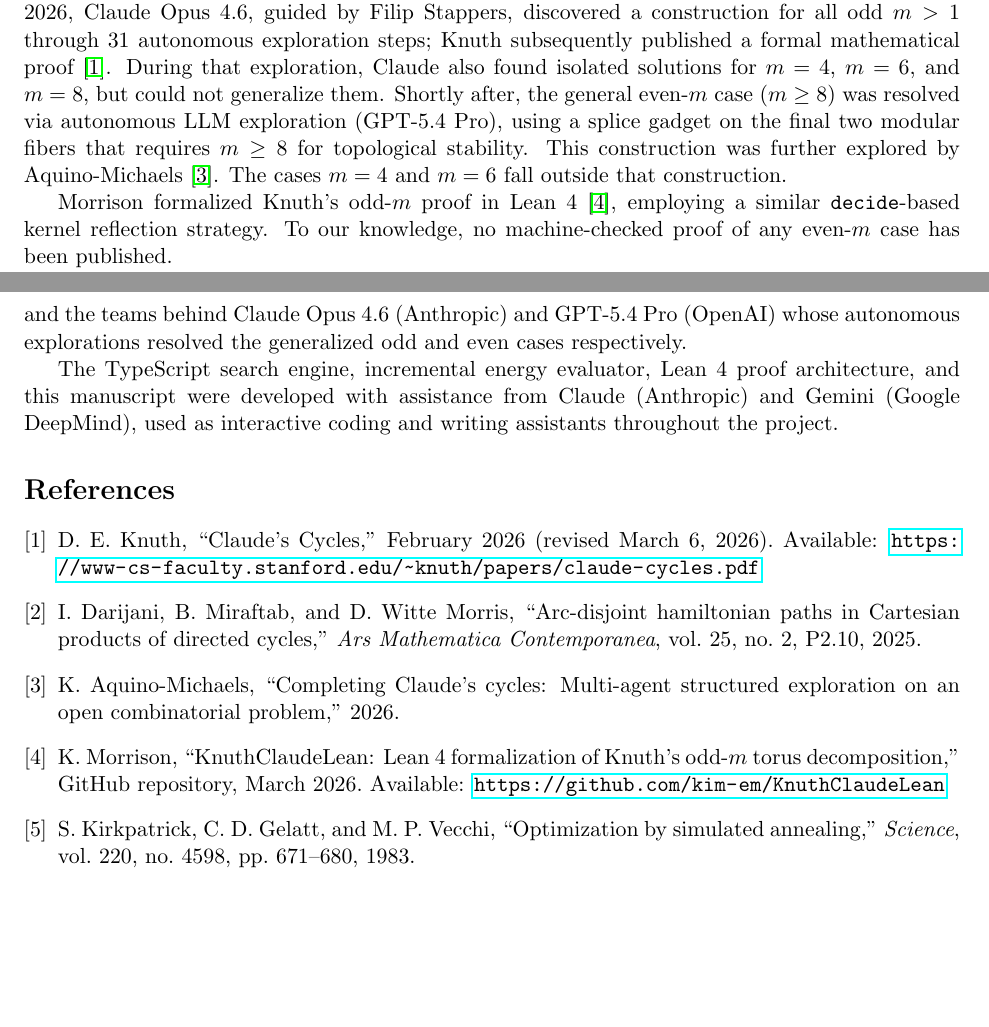
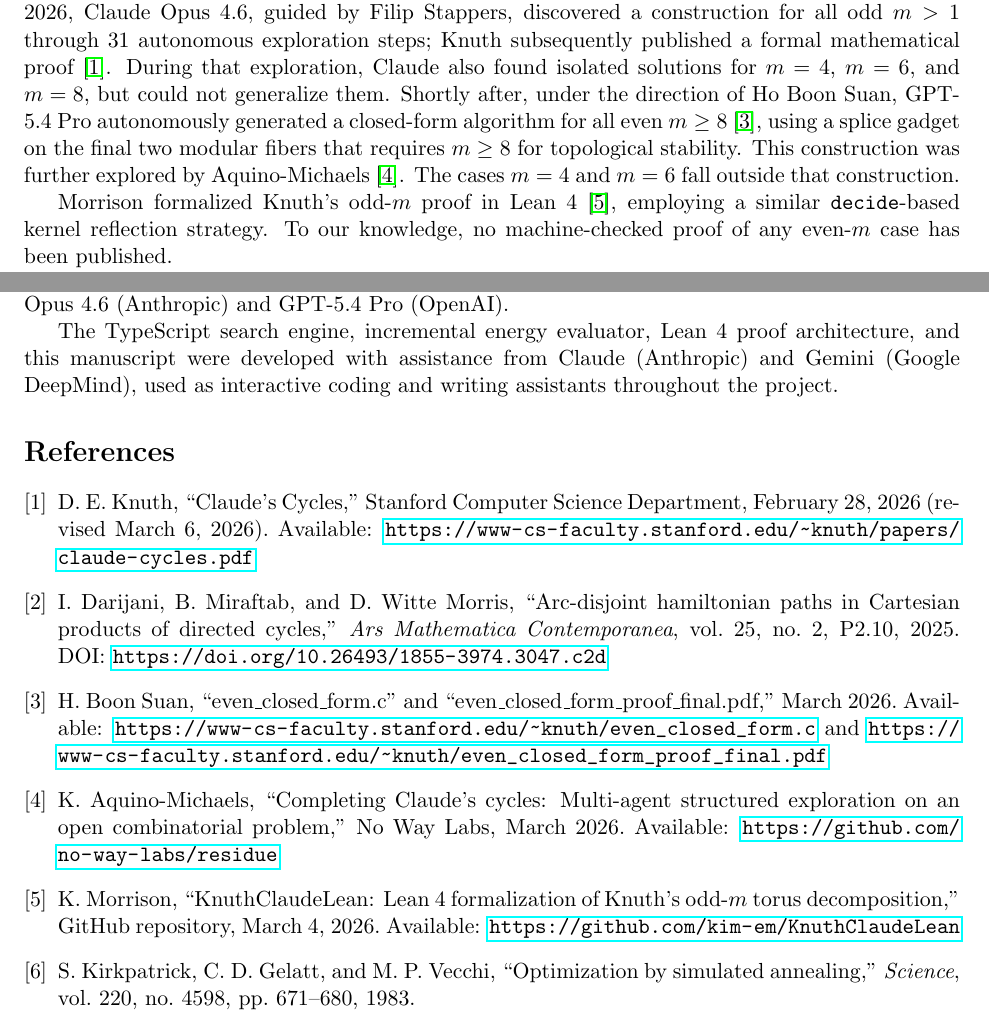
Before and after one commit to bneb/perqed, a LaTeX paper (paper/torus_decomposition.tex): two parts of pages 1 and 5 of 5, joined at a grey line, cut so that both start at the same text, the shorter picture padded with empty space. Compiled offline with pdfLaTeX.

Commit message:
paper: add verified Ho Boon Suan citation, complete bibliography
All URLs verified via HTTP 200:
- Ho Boon Suan's even_closed_form.c (March 4) and proof PDF (March 13)
  hosted on Knuth's Stanford page
- Aquino-Michaels no-way-labs/residue repo
- Morrison KnuthClaudeLean repo
- Darijani DOI resolves

7 bibliography entries, all verified.

```diff
--- a/paper/torus_decomposition.tex
+++ b/paper/torus_decomposition.tex
@@ -71,10 +71,11 @@ by Filip Stappers, discovered a construction for all odd~$m > 1$ through
 31 autonomous exploration steps; Knuth subsequently published a formal
 mathematical proof~\cite{knuth2026}. During that exploration, Claude also
 found isolated solutions for $m = 4$, $m = 6$, and $m = 8$, but could
-not generalize them. Shortly after, the general even-$m$ case ($m \ge 8$)
-was resolved via autonomous LLM exploration (GPT-5.4 Pro), using a splice
-gadget on the final two modular fibers that requires $m \ge 8$ for
-topological stability. This construction was further explored by
+not generalize them. Shortly after, under the direction of Ho Boon
+Suan, GPT-5.4~Pro autonomously generated a closed-form algorithm for
+all even $m \ge 8$~\cite{hoboonsuan2026}, using a splice gadget on
+the final two modular fibers that requires $m \ge 8$ for topological
+stability. This construction was further explored by
 Aquino-Michaels~\cite{aquino2026}.
 The cases $m = 4$ and $m = 6$ fall outside that construction.
 
@@ -305,9 +306,11 @@ Source code, witnesses, and Lean~4 proofs are available at
 We thank Donald Knuth for posing the problem and for his detailed
 verification of the odd-$m$ construction~\cite{knuth2026}, Kim Morrison
 for the contemporaneous Lean~4 formalization of the odd-$m$
-case~\cite{morrison2026}, and the teams behind Claude Opus~4.6 (Anthropic)
-and GPT-5.4~Pro (OpenAI) whose autonomous explorations resolved the
-generalized odd and even cases respectively.
+case~\cite{morrison2026}, Ho Boon Suan for directing the GPT-5.4~Pro
+discovery of the even-$m$ construction~\cite{hoboonsuan2026},
+Keston Aquino-Michaels for further exploration of that
+construction~\cite{aquino2026}, and the teams behind Claude Opus~4.6
+(Anthropic) and GPT-5.4~Pro (OpenAI).
 
 The TypeScript search engine, incremental energy evaluator, Lean~4 proof
 architecture, and this manuscript were developed with assistance from
@@ -317,21 +320,30 @@ coding and writing assistants throughout the project.
 \begin{thebibliography}{9}
 
 \bibitem{knuth2026}
-D.~E. Knuth, ``Claude's Cycles,'' February 2026 (revised March 6, 2026).
+D.~E. Knuth, ``Claude's Cycles,'' Stanford Computer Science Department,
+February 28, 2026 (revised March 6, 2026).
 Available: \url{https://www-cs-faculty.stanford.edu/~knuth/papers/claude-cycles.pdf}
 
 \bibitem{darijani2025}
 I.~Darijani, B.~Miraftab, and D.~Witte~Morris, ``Arc-disjoint hamiltonian
 paths in Cartesian products of directed cycles,'' \emph{Ars Mathematica
 Contemporanea}, vol.~25, no.~2, P2.10, 2025.
+DOI: \url{https://doi.org/10.26493/1855-3974.3047.c2d}
+
+\bibitem{hoboonsuan2026}
+H.~Boon Suan, ``even\_closed\_form.c'' and
+``even\_closed\_form\_proof\_final.pdf,'' March 2026.
+Available: \url{https://www-cs-faculty.stanford.edu/~knuth/even_closed_form.c}
+and \url{https://www-cs-faculty.stanford.edu/~knuth/even_closed_form_proof_final.pdf}
 
 \bibitem{aquino2026}
 K.~Aquino-Michaels, ``Completing Claude's cycles: Multi-agent structured
-exploration on an open combinatorial problem,'' 2026.
+exploration on an open combinatorial problem,'' No Way Labs, March 2026.
+Available: \url{https://github.com/no-way-labs/residue}
 
 \bibitem{morrison2026}
 K.~Morrison, ``KnuthClaudeLean: Lean 4 formalization of Knuth's odd-$m$
-torus decomposition,'' GitHub repository, March 2026.
+torus decomposition,'' GitHub repository, March 4, 2026.
 Available: \url{https://github.com/kim-em/KnuthClaudeLean}
 
 \bibitem{kirkpatrick1983}
```
Also changed, not shown: projects/torus-decomposition/paper/torus_decomposition.tex (+22 -10 lines).
